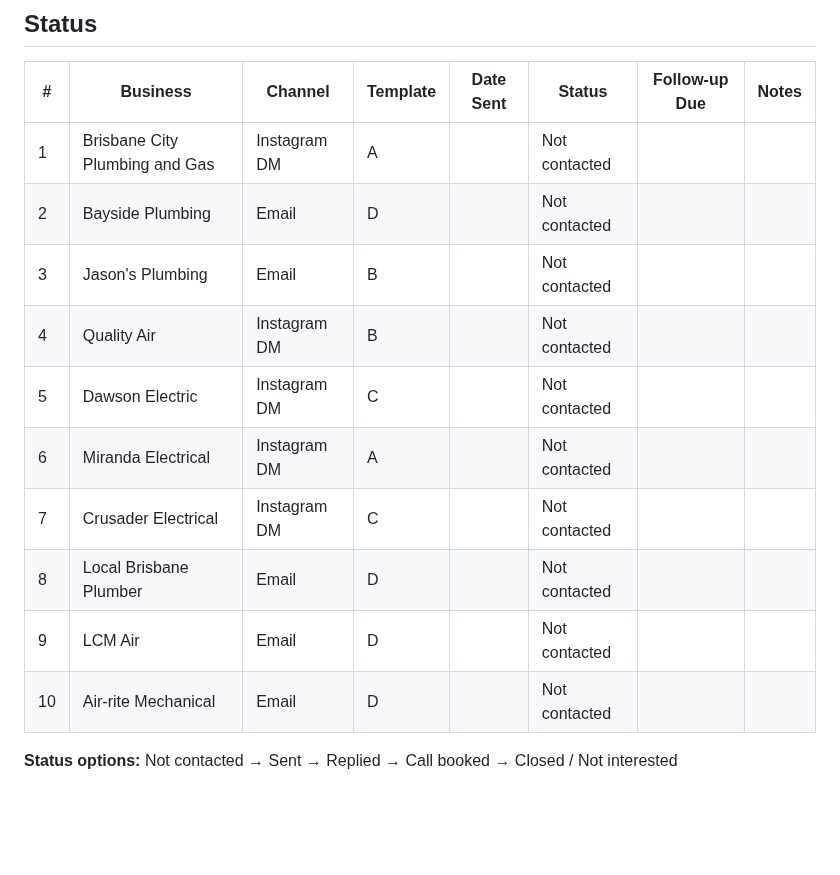
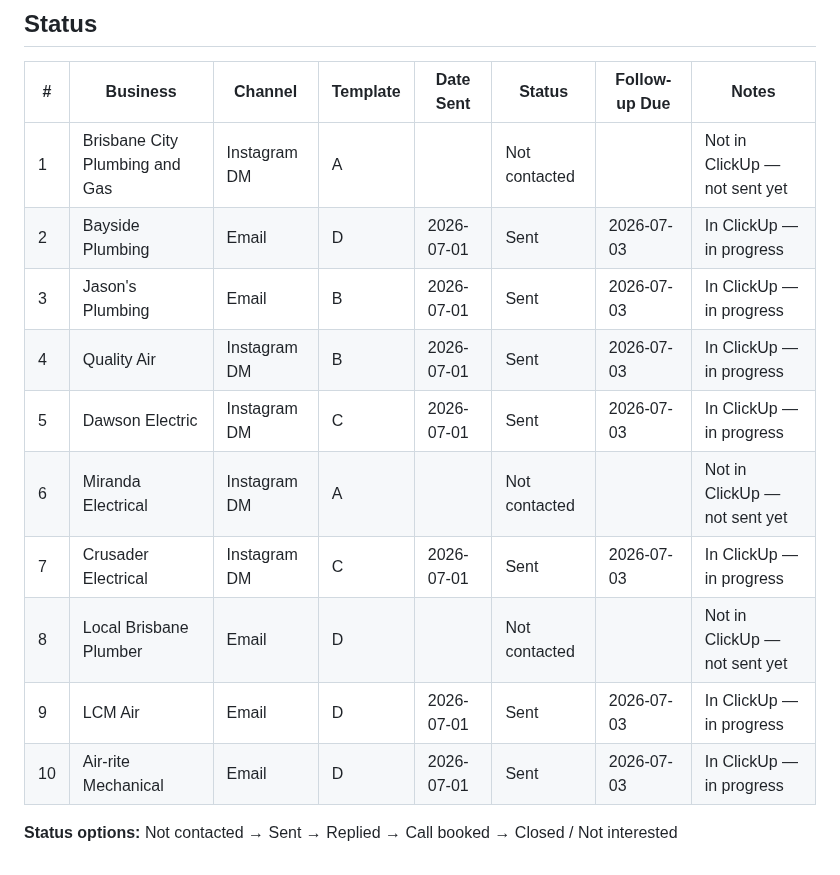
Before and after one commit to james-h5/ai-executive-assistant, a Markdown page: projects/landing-first-client/outreach-pipeline.md, the part around the change. Drawn GitHub-style; blank space fills up the shorter version.

Commit message:
Auto-commit: session changes 2026-07-03 14:30

```diff
--- a/projects/landing-first-client/outreach-pipeline.md
+++ b/projects/landing-first-client/outreach-pipeline.md
@@ -132,15 +132,15 @@ Four variations — pick the one that matches the prospect's pain signal. Swap i
 
 | # | Business | Channel | Template | Date Sent | Status | Follow-up Due | Notes |
 |---|----------|---------|----------|-----------|--------|---------------|-------|
-| 1 | Brisbane City Plumbing and Gas | Instagram DM | A | | Not contacted | | |
-| 2 | Bayside Plumbing | Email | D | | Not contacted | | |
-| 3 | Jason's Plumbing | Email | B | | Not contacted | | |
-| 4 | Quality Air | Instagram DM | B | | Not contacted | | |
-| 5 | Dawson Electric | Instagram DM | C | | Not contacted | | |
-| 6 | Miranda Electrical | Instagram DM | A | | Not contacted | | |
-| 7 | Crusader Electrical | Instagram DM | C | | Not contacted | | |
-| 8 | Local Brisbane Plumber | Email | D | | Not contacted | | |
-| 9 | LCM Air | Email | D | | Not contacted | | |
-| 10 | Air-rite Mechanical | Email | D | | Not contacted | | |
+| 1 | Brisbane City Plumbing and Gas | Instagram DM | A | | Not contacted | | Not in ClickUp — not sent yet |
+| 2 | Bayside Plumbing | Email | D | 2026-07-01 | Sent | 2026-07-03 | In ClickUp — in progress |
+| 3 | Jason's Plumbing | Email | B | 2026-07-01 | Sent | 2026-07-03 | In ClickUp — in progress |
+| 4 | Quality Air | Instagram DM | B | 2026-07-01 | Sent | 2026-07-03 | In ClickUp — in progress |
+| 5 | Dawson Electric | Instagram DM | C | 2026-07-01 | Sent | 2026-07-03 | In ClickUp — in progress |
+| 6 | Miranda Electrical | Instagram DM | A | | Not contacted | | Not in ClickUp — not sent yet |
+| 7 | Crusader Electrical | Instagram DM | C | 2026-07-01 | Sent | 2026-07-03 | In ClickUp — in progress |
+| 8 | Local Brisbane Plumber | Email | D | | Not contacted | | Not in ClickUp — not sent yet |
+| 9 | LCM Air | Email | D | 2026-07-01 | Sent | 2026-07-03 | In ClickUp — in progress |
+| 10 | Air-rite Mechanical | Email | D | 2026-07-01 | Sent | 2026-07-03 | In ClickUp — in progress |
 
 **Status options:** Not contacted → Sent → Replied → Call booked → Closed / Not interested
```
